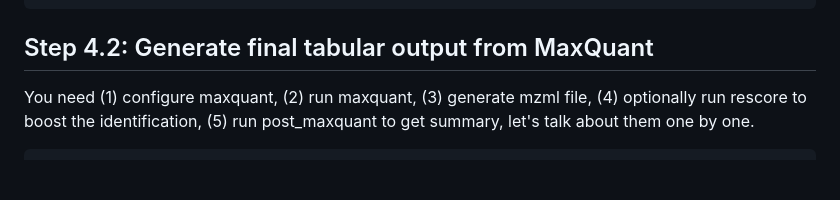
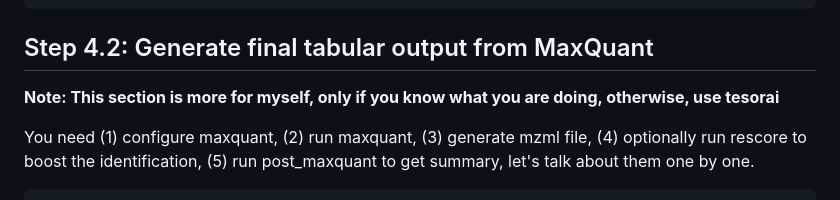
Before and after one commit to frankligy/pan_cancer_intracellular_antigen_atlas, a Markdown page: notes/Yarmarkovich_Lab_instructions.md, the part around the change. Rendered like a GitHub page; blank space fills up the shorter version.

````diff
--- a/notes/Yarmarkovich_Lab_instructions.md
+++ b/notes/Yarmarkovich_Lab_instructions.md
@@ -224,6 +224,9 @@ In certain cases, the correspondance between your RNA and immunopeptidome is not
 ```
 
 ## Step 4.2: Generate final tabular output from MaxQuant
+
+**Note: This section is more for myself, only if you know what you are doing, otherwise, use tesorai**
+
 You need (1) configure maxquant, (2) run maxquant, (3) generate mzml file, (4) optionally run rescore to boost the identification, (5) run post_maxquant to get summary, let's talk about them one by one.
 
 ```bash
````
